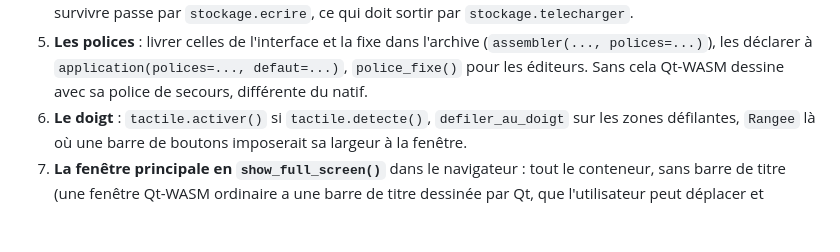
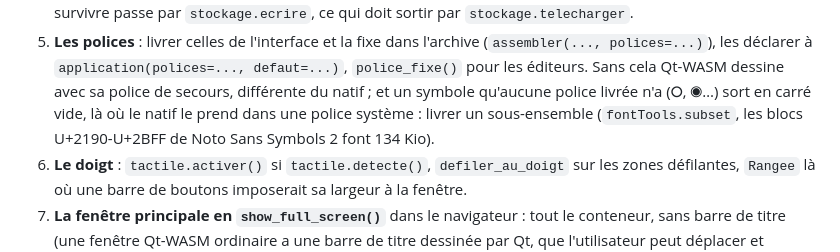
Before and after one commit to SmartAudioTools/qtpy6web, a Markdown page: README.md, the part around the change. Drawn GitHub-style; blank space fills up the shorter version.

Commit message:
README : un symbole absent des polices livrées sort en carré vide
Trouvé au premier déploiement réel de SmartTeacher (26/09/2026) : le ⭘ des consignes,
que le natif prend dans une police système. Le remède, un sous-ensemble fontTools.

Co-Authored-By: Claude Fable 5.1 <noreply@anthropic.com>

```diff
--- a/README.md
+++ b/README.md
@@ -122,7 +122,9 @@ Rien à envelopper : c'est du Qt ordinaire, écrit pour un seul fil et sans bouc
    survivre passe par `stockage.ecrire`, ce qui doit sortir par `stockage.telecharger`.
 5. **Les polices** : livrer celles de l'interface et la fixe dans l'archive (`assembler(..., polices=...)`), les déclarer
    à `application(polices=..., defaut=...)`, `police_fixe()` pour les éditeurs. Sans cela Qt-WASM dessine avec sa police
-   de secours, différente du natif.
+   de secours, différente du natif ; et un symbole qu'aucune police livrée n'a (⭘, ◉…) sort en carré vide, là où le natif
+   le prend dans une police système : livrer un sous-ensemble (`fontTools.subset`, les blocs U+2190-U+2BFF de Noto Sans
+   Symbols 2 font 134 Kio).
 6. **Le doigt** : `tactile.activer()` si `tactile.detecte()`, `defiler_au_doigt` sur les zones défilantes, `Rangee` là où
    une barre de boutons imposerait sa largeur à la fenêtre.
 7. **La fenêtre principale en `show_full_screen()`** dans le navigateur : tout le conteneur, sans barre de titre (une
```
